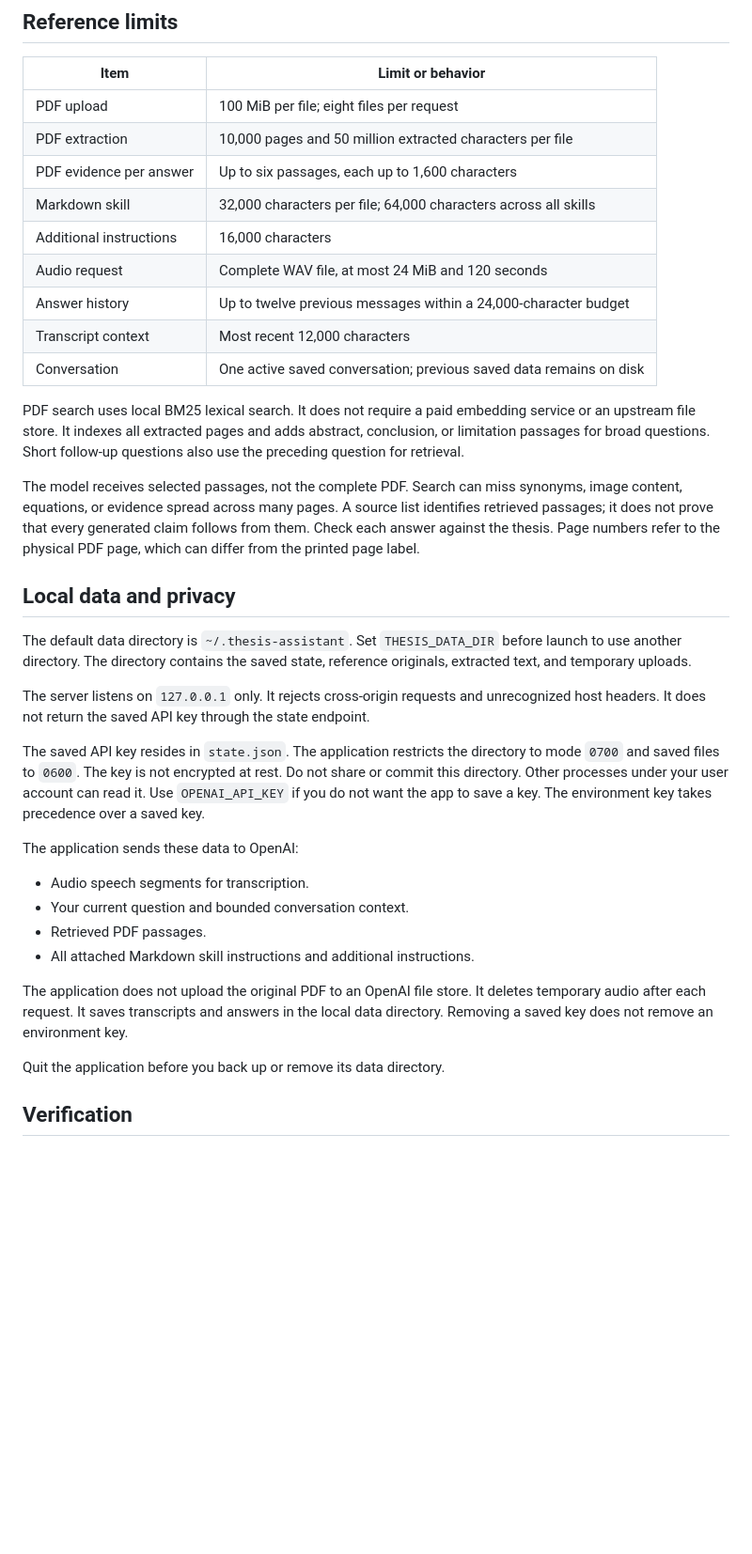
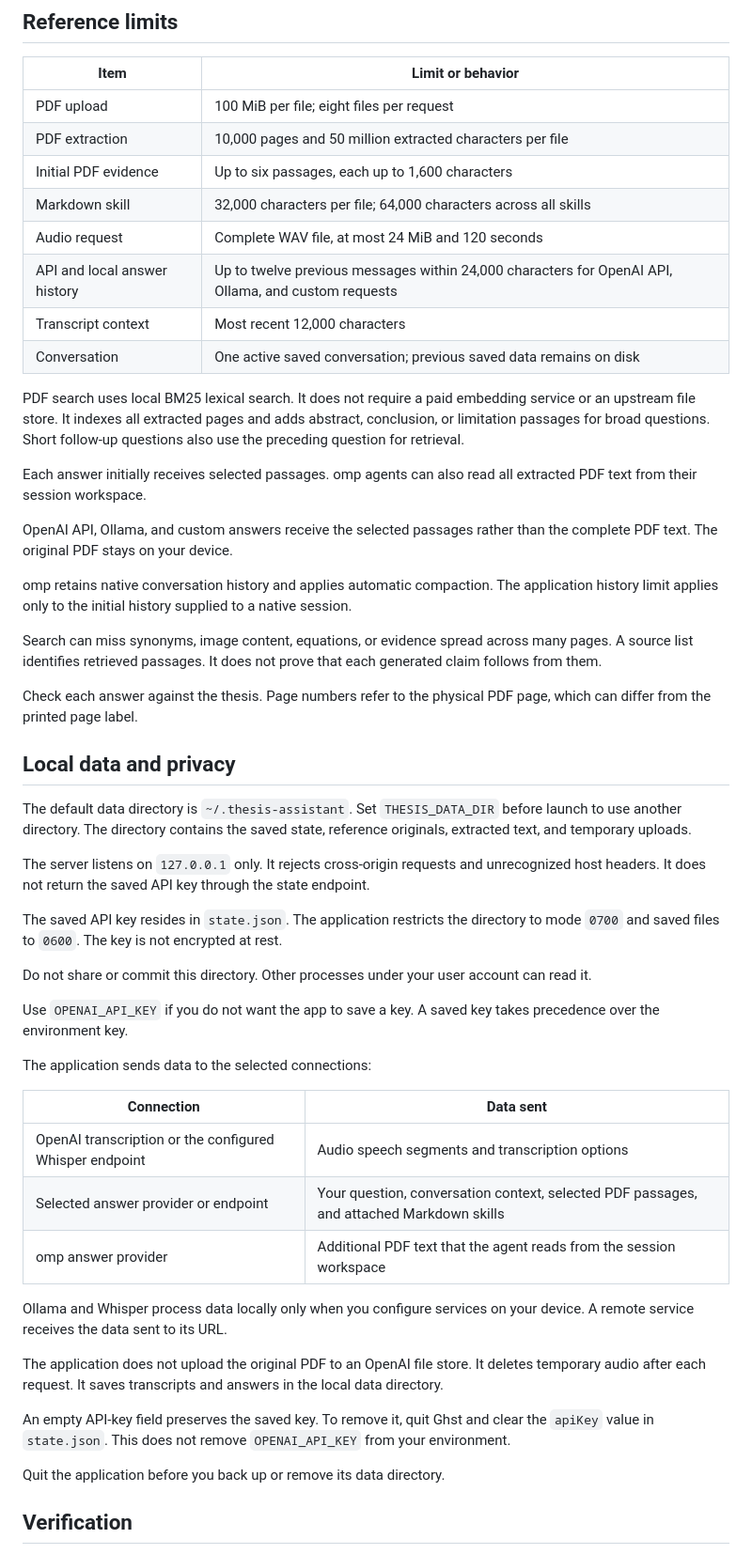
Before and after one commit to 0xf3dz/ghst, a Markdown page: README.md, the part around one of its changes. Shown at 94% size. GitHub-like rendering; blank space fills up the shorter version.

Commit message:
docs: updated README

```diff
--- a/README.md
+++ b/README.md
@@ -207,17 +215,24 @@ The app saves the name across restarts. Disable the eye button and save to resto
 | ----------------------- | --------------------------------------------------------------- |
 | PDF upload              | 100 MiB per file; eight files per request                       |
 | PDF extraction          | 10,000 pages and 50 million extracted characters per file       |
-| PDF evidence per answer | Up to six passages, each up to 1,600 characters                 |
+| Initial PDF evidence    | Up to six passages, each up to 1,600 characters                 |
 | Markdown skill          | 32,000 characters per file; 64,000 characters across all skills |
-| Additional instructions | 16,000 characters                                               |
 | Audio request           | Complete WAV file, at most 24 MiB and 120 seconds               |
-| Answer history          | Up to twelve previous messages within a 24,000-character budget |
+| API and local answer history | Up to twelve previous messages within 24,000 characters for OpenAI API, Ollama, and custom requests |
 | Transcript context      | Most recent 12,000 characters                                   |
 | Conversation            | One active saved conversation; previous saved data remains on disk |
 
 PDF search uses local BM25 lexical search. It does not require a paid embedding service or an upstream file store. It indexes all extracted pages and adds abstract, conclusion, or limitation passages for broad questions. Short follow-up questions also use the preceding question for retrieval.
 
-The model receives selected passages, not the complete PDF. Search can miss synonyms, image content, equations, or evidence spread across many pages. A source list identifies retrieved passages; it does not prove that every generated claim follows from them. Check each answer against the thesis. Page numbers refer to the physical PDF page, which can differ from the printed page label.
+Each answer initially receives selected passages. omp agents can also read all extracted PDF text from their session workspace.
+
+OpenAI API, Ollama, and custom answers receive the selected passages rather than the complete PDF text. The original PDF stays on your device.
+
+omp retains native conversation history and applies automatic compaction. The application history limit applies only to the initial history supplied to a native session.
+
+Search can miss synonyms, image content, equations, or evidence spread across many pages. A source list identifies retrieved passages. It does not prove that each generated claim follows from them.
+
+Check each answer against the thesis. Page numbers refer to the physical PDF page, which can differ from the printed page label.
 
 ## Local data and privacy
 
@@ -225,16 +240,25 @@ The default data directory is `~/.thesis-assistant`. Set `THESIS_DATA_DIR` befor
 
 The server listens on `127.0.0.1` only. It rejects cross-origin requests and unrecognized host headers. It does not return the saved API key through the state endpoint.
 
-The saved API key resides in `state.json`. The application restricts the directory to mode `0700` and saved files to `0600`. The key is not encrypted at rest. Do not share or commit this directory. Other processes under your user account can read it. Use `OPENAI_API_KEY` if you do not want the app to save a key. The environment key takes precedence over a saved key.
+The saved API key resides in `state.json`. The application restricts the directory to mode `0700` and saved files to `0600`. The key is not encrypted at rest.
 
-The application sends these data to OpenAI:
+Do not share or commit this directory. Other processes under your user account can read it.
 
-- Audio speech segments for transcription.
-- Your current question and bounded conversation context.
-- Retrieved PDF passages.
-- All attached Markdown skill instructions and additional instructions.
+Use `OPENAI_API_KEY` if you do not want the app to save a key. A saved key takes precedence over the environment key.
 
-The application does not upload the original PDF to an OpenAI file store. It deletes temporary audio after each request. It saves transcripts and answers in the local data directory. Removing a saved key does not remove an environment key.
+The application sends data to the selected connections:
+
+| Connection | Data sent |
+| ---------- | --------- |
+| OpenAI transcription or the configured Whisper endpoint | Audio speech segments and transcription options |
+| Selected answer provider or endpoint | Your question, conversation context, selected PDF passages, and attached Markdown skills |
+| omp answer provider | Additional PDF text that the agent reads from the session workspace |
+
+Ollama and Whisper process data locally only when you configure services on your device. A remote service receives the data sent to its URL.
+
+The application does not upload the original PDF to an OpenAI file store. It deletes temporary audio after each request. It saves transcripts and answers in the local data directory.
+
+An empty API-key field preserves the saved key. To remove it, quit Ghst and clear the `apiKey` value in `state.json`. This does not remove `OPENAI_API_KEY` from your environment.
 
 Quit the application before you back up or remove its data directory.
 
```
Also changed, not shown: other parts of README.md (+43 -12 lines).
